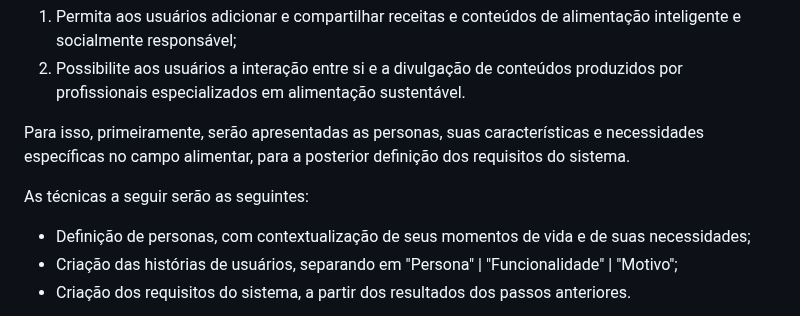
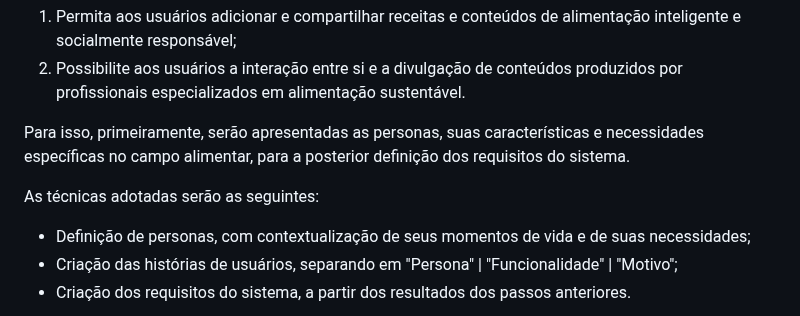
Before and after one commit to ICEI-PUC-Minas-PMV-SI/pmv-si-2023-2-pe1-t1-cozinha-sustentavel-pmv, a Markdown page: docs/especification.md, the part around the change. Drawn GitHub-style.

```diff
--- a/docs/especification.md
+++ b/docs/especification.md
@@ -6,7 +6,7 @@ O projeto tem o objetivo de incentivar os usuários a adotarem uma alimentação
 
 Para isso, primeiramente, serão apresentadas as personas, suas características e necessidades específicas no campo alimentar, para a posterior definição dos requisitos do sistema.
 
-As técnicas a seguir serão as seguintes:
+As técnicas adotadas serão as seguintes:
 - Definição de personas, com contextualização de seus momentos de vida e de suas necessidades;
 - Criação das histórias de usuários, separando em "Persona" | "Funcionalidade" | "Motivo";
 - Criação dos requisitos do sistema, a partir dos resultados dos passos anteriores.
```
